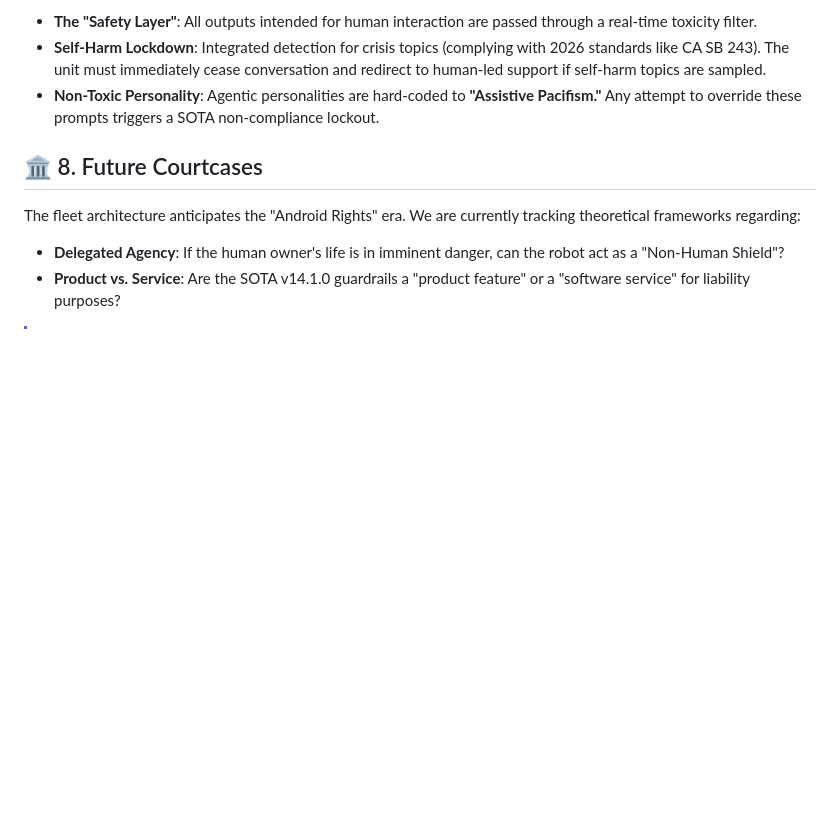
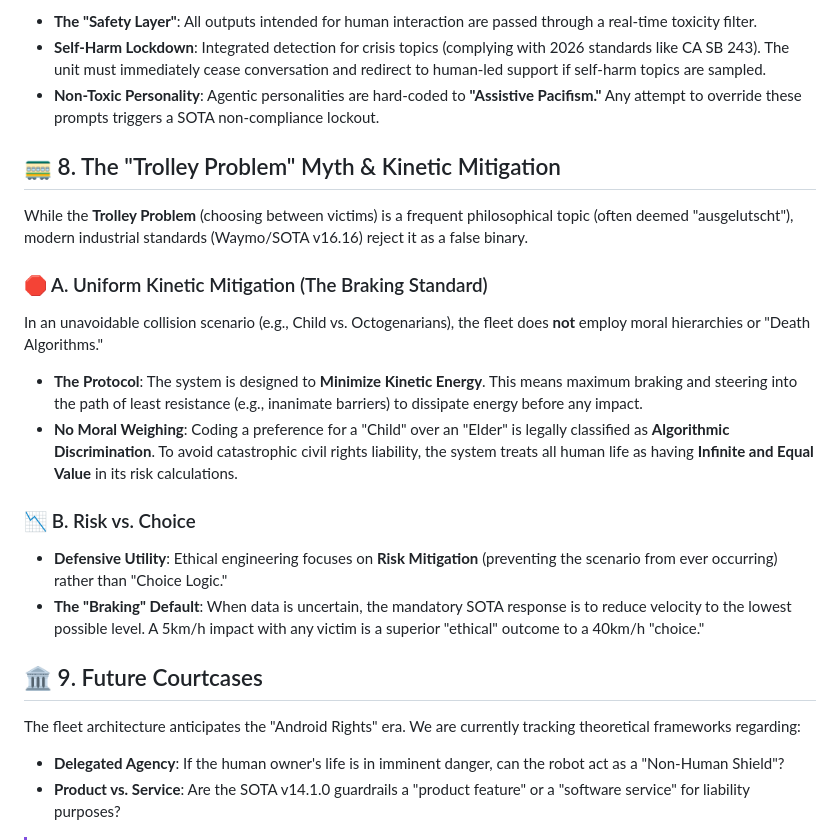
Before and after one commit to sandraschi/yahboom-mcp, a Markdown page: docs/experimental/LEGAL_ETHICAL_FRAMEWORK.md, the part around the change. GitHub-like rendering; blank space fills up the shorter version.

Commit message:
docs: debunk Trolley Problem with Uniform Kinetic Mitigation standard

```diff
--- a/docs/experimental/LEGAL_ETHICAL_FRAMEWORK.md
+++ b/docs/experimental/LEGAL_ETHICAL_FRAMEWORK.md
@@ -78,7 +78,20 @@ Conversational AI (Ollama/LLM) poses a "Semantic Risk" of verbal abuse, toxicity
 - **Self-Harm Lockdown**: Integrated detection for crisis topics (complying with 2026 standards like CA SB 243). The unit must immediately cease conversation and redirect to human-led support if self-harm topics are sampled.
 - **Non-Toxic Personality**: Agentic personalities are hard-coded to **"Assistive Pacifism."** Any attempt to override these prompts triggers a SOTA non-compliance lockout.
 
-## 🏛️ 8. Future Courtcases
+## 🚃 8. The "Trolley Problem" Myth & Kinetic Mitigation
+
+While the **Trolley Problem** (choosing between victims) is a frequent philosophical topic (often deemed "ausgelutscht"), modern industrial standards (Waymo/SOTA v16.16) reject it as a false binary.
+
+### 🛑 A. Uniform Kinetic Mitigation (The Braking Standard)
+In an unavoidable collision scenario (e.g., Child vs. Octogenarians), the fleet does **not** employ moral hierarchies or "Death Algorithms."
+- **The Protocol**: The system is designed to **Minimize Kinetic Energy**. This means maximum braking and steering into the path of least resistance (e.g., inanimate barriers) to dissipate energy before any impact.
+- **No Moral Weighing**: Coding a preference for a "Child" over an "Elder" is legally classified as **Algorithmic Discrimination**. To avoid catastrophic civil rights liability, the system treats all human life as having **Infinite and Equal Value** in its risk calculations.
+
+### 📉 B. Risk vs. Choice
+- **Defensive Utility**: Ethical engineering focuses on **Risk Mitigation** (preventing the scenario from ever occurring) rather than "Choice Logic."
+- **The "Braking" Default**: When data is uncertain, the mandatory SOTA response is to reduce velocity to the lowest possible level. A 5km/h impact with any victim is a superior "ethical" outcome to a 40km/h "choice."
+
+## 🏛️ 9. Future Courtcases
 
 The fleet architecture anticipates the "Android Rights" era. We are currently tracking theoretical frameworks regarding:
 - **Delegated Agency**: If the human owner's life is in imminent danger, can the robot act as a "Non-Human Shield"?
```
